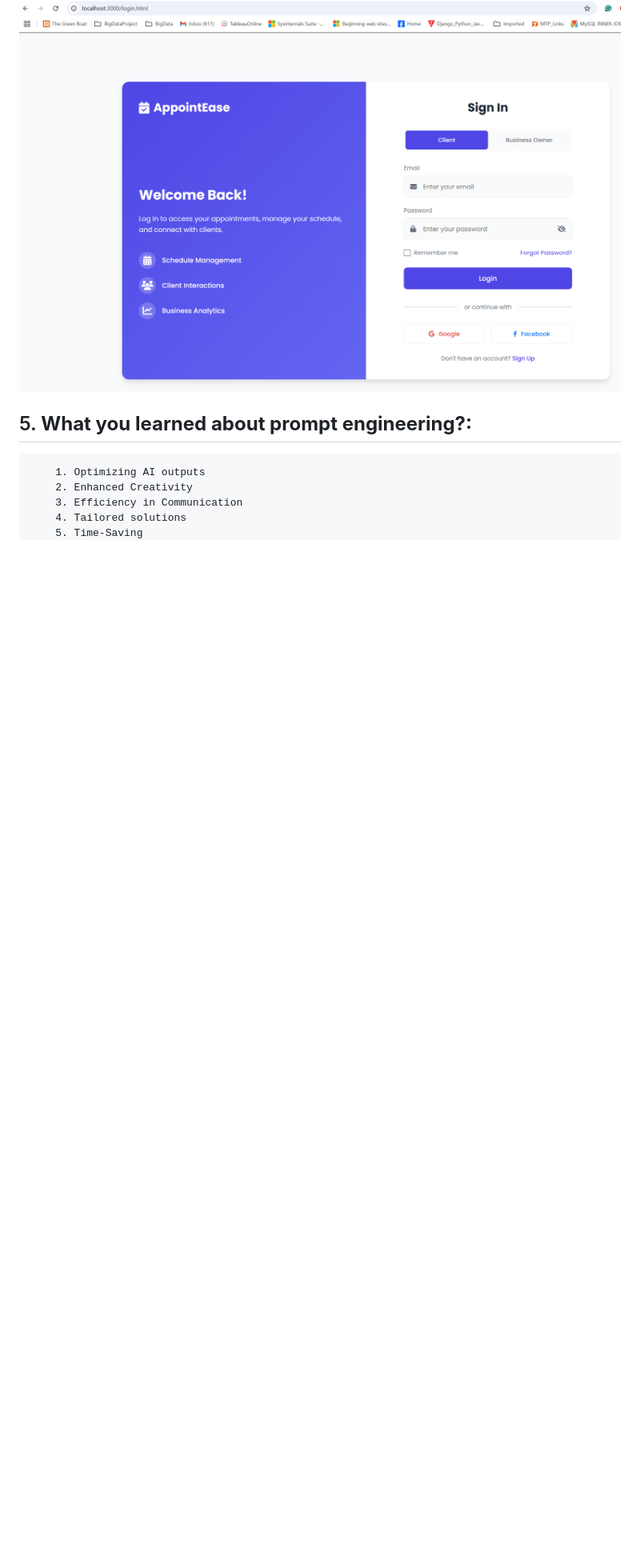
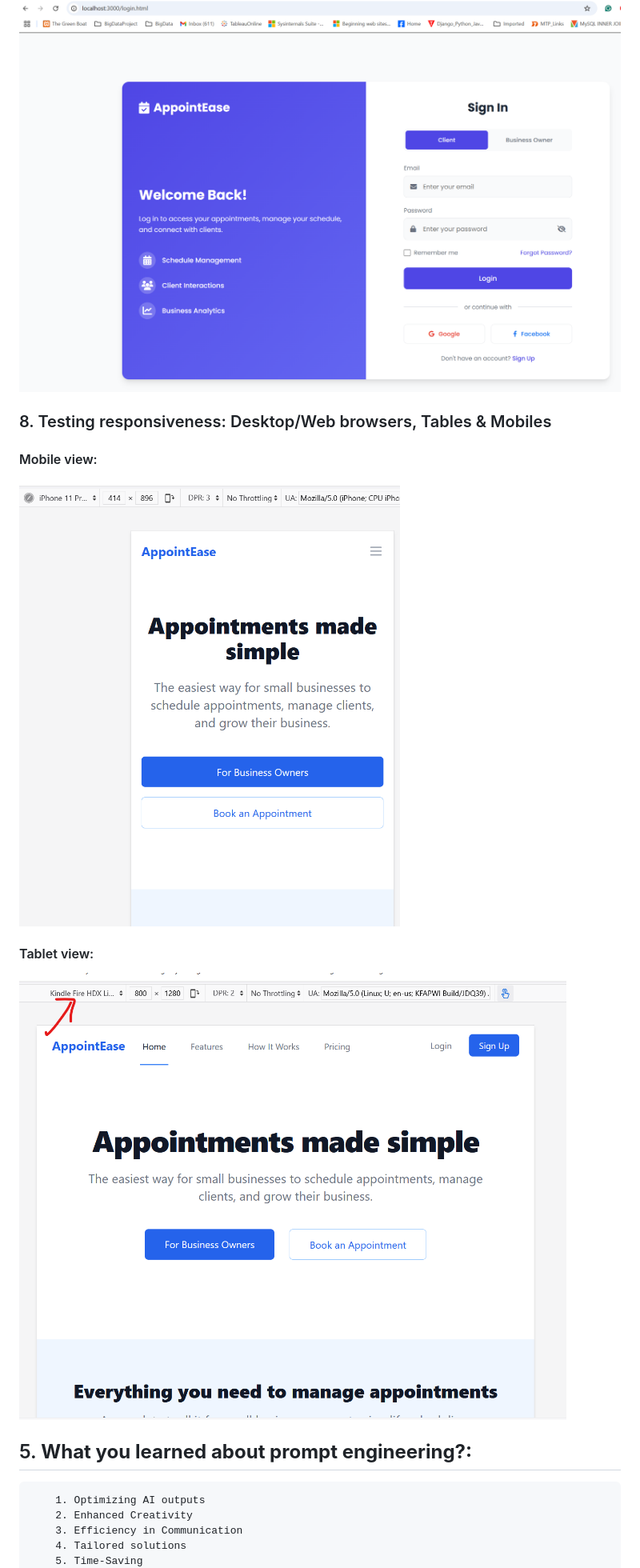
Before and after one commit to macdit3/sb_appointment_scheduler_v1, a Markdown page: VERSION1.md, the part around the change printed below. Shown: that part at 80% size. Drawn GitHub-style; pictures changed too: img.png (added), img_1.png (added); blank space fills up the shorter version.

```diff
--- a/VERSION1.md
+++ b/VERSION1.md
@@ -69,6 +69,15 @@
 ![images/img_9.png](images/img_9.png)
 
 
+### 8. Testing responsiveness: Desktop/Web browsers, Tables & Mobiles
+#### Mobile view:
+
+![images/img.png](img.png)
+
+#### Tablet view:
+![images/img_1.png](img_1.png)
+
+
 ## 5. **What you learned about prompt engineering?:**
 		1. Optimizing AI outputs
 		2. Enhanced Creativity
```
Also changed, not shown: other parts of VERSION1.md (+1 -1 lines).
